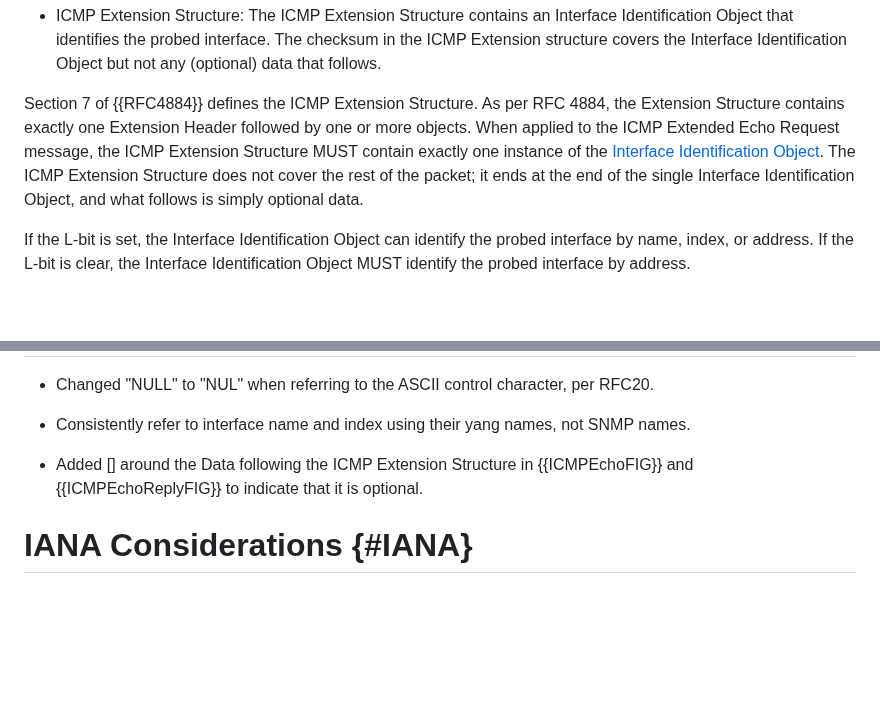
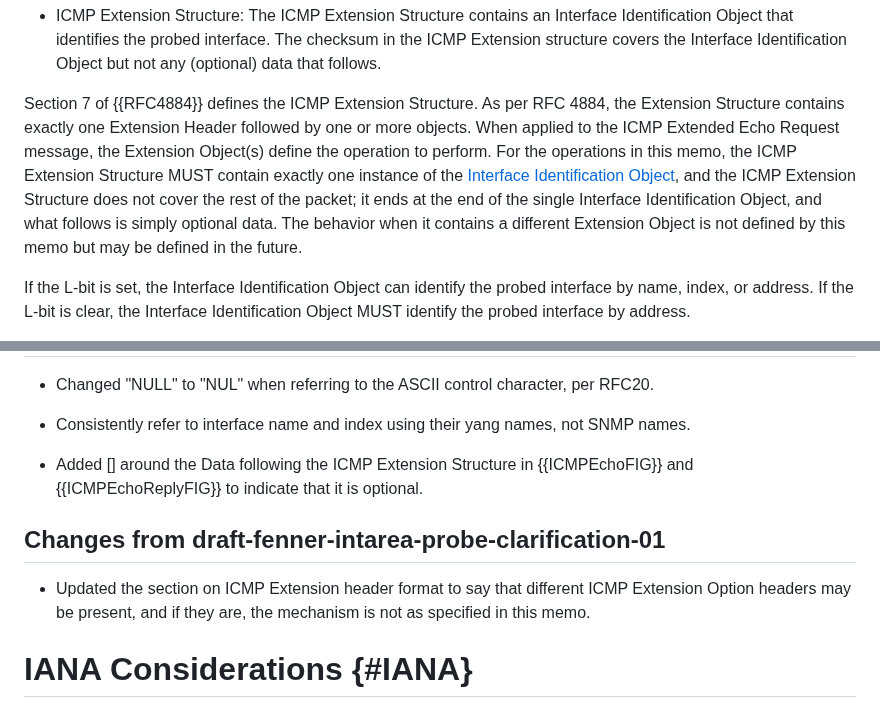
Before and after one commit to fenner/probe-clarification, a Markdown page: draft-fenner-intarea-probe-clarification.md, 2 parts joined by grey strips. Drawn GitHub-style; blank space fills up the shorter version.

Commit message:
Leave the door open to a different packet format
Talk about the restriction to only one Extension Object
in the context of only the operations defined in this document,
and explicitly leave it open to define new packet formats
with different Extension Objects in the future.

Fixes #5.

```diff
--- a/draft-fenner-intarea-probe-clarification.md
+++ b/draft-fenner-intarea-probe-clarification.md
@@ -269,12 +269,14 @@ ICMP fields:
 Section 7 of {{RFC4884}} defines the ICMP Extension
 Structure. As per RFC 4884, the Extension Structure contains exactly one
 Extension Header followed by one or more objects. When applied to the
-ICMP Extended Echo Request message, the ICMP Extension Structure MUST
-contain exactly one instance of the [Interface Identification Object](#IntIdObj).
-The ICMP Extension Structure
+ICMP Extended Echo Request message, the Extension Object(s) define the
+operation to perform. For the operations in this memo, the ICMP Extension Structure MUST
+contain exactly one instance of the [Interface Identification Object](#IntIdObj),
+and the ICMP Extension Structure
 does not cover the rest of the packet; it ends at the end of the
 single Interface Identification Object, and what follows is simply optional
-data.
+data. The behavior when it contains a different Extension Object is not
+defined by this memo but may be defined in the future.
 
 If the L-bit is set, the Interface Identification Object can identify
 the probed interface by name, index, or address. If the L-bit is clear,
@@ -627,6 +629,12 @@ Specifically,
 * Added [] around the Data following the ICMP Extension Structure in {{ICMPEchoFIG}}
   and {{ICMPEchoReplyFIG}} to indicate that it is optional.
 
+## Changes from draft-fenner-intarea-probe-clarification-01
+
+* Updated the section on ICMP Extension header format to say that different
+  ICMP Extension Option headers may be present, and if they are, the
+  mechanism is not as specified in this memo.
+
 # IANA Considerations {#IANA}
 
 IANA has performed the following actions:
```
